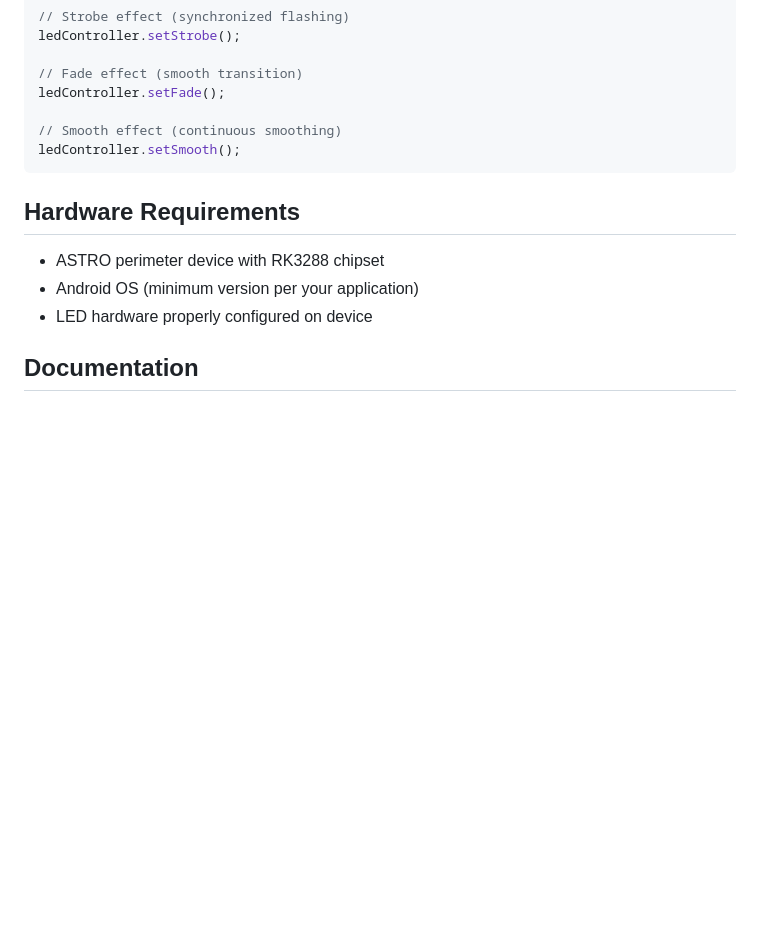
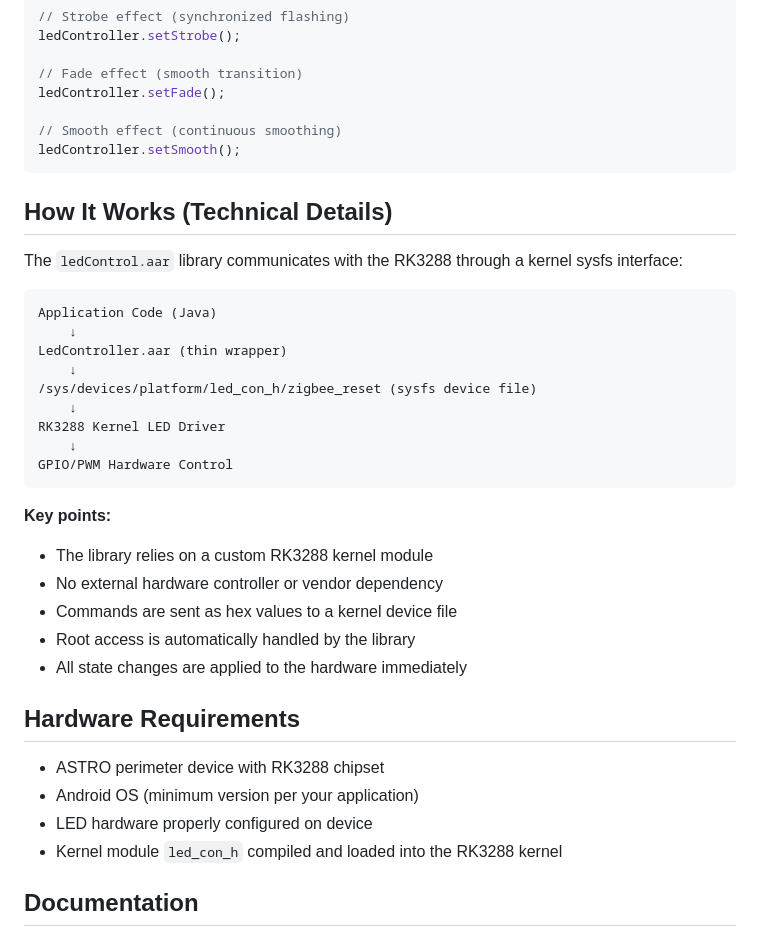
Before and after one commit to kylegmuir/ASTRO_LED, a Markdown page: README.md, the part around one of its changes. Drawn GitHub-style; blank space fills up the shorter version.

````diff
--- a/README.md
+++ b/README.md
@@ -139,11 +139,35 @@ ledController.setFade();
 ledController.setSmooth();
 ```
 
+## How It Works (Technical Details)
+
+The `ledControl.aar` library communicates with the RK3288 through a kernel sysfs interface:
+
+```
+Application Code (Java)
+    ↓
+LedController.aar (thin wrapper)
+    ↓
+/sys/devices/platform/led_con_h/zigbee_reset (sysfs device file)
+    ↓
+RK3288 Kernel LED Driver
+    ↓
+GPIO/PWM Hardware Control
+```
+
+**Key points:**
+- The library relies on a custom RK3288 kernel module
+- No external hardware controller or vendor dependency
+- Commands are sent as hex values to a kernel device file
+- Root access is automatically handled by the library
+- All state changes are applied to the hardware immediately
+
 ## Hardware Requirements
 
 - ASTRO perimeter device with RK3288 chipset
 - Android OS (minimum version per your application)
 - LED hardware properly configured on device
+- Kernel module `led_con_h` compiled and loaded into the RK3288 kernel
 
 ## Documentation
 
````
Also changed, not shown: other parts of README.md (+44 -9 lines).
